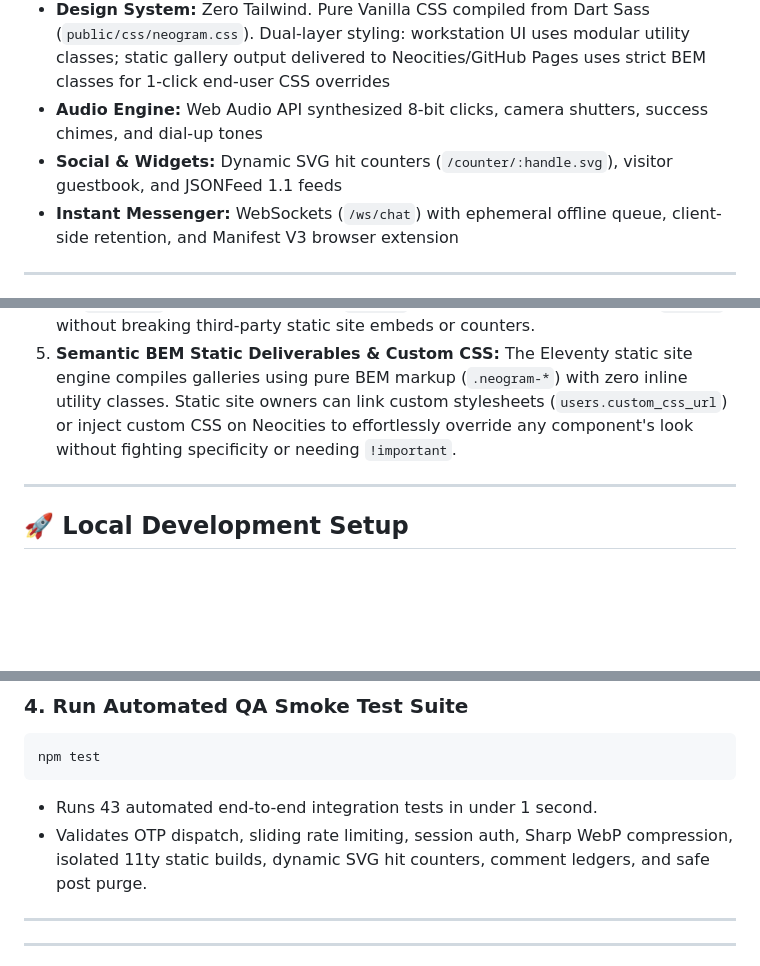
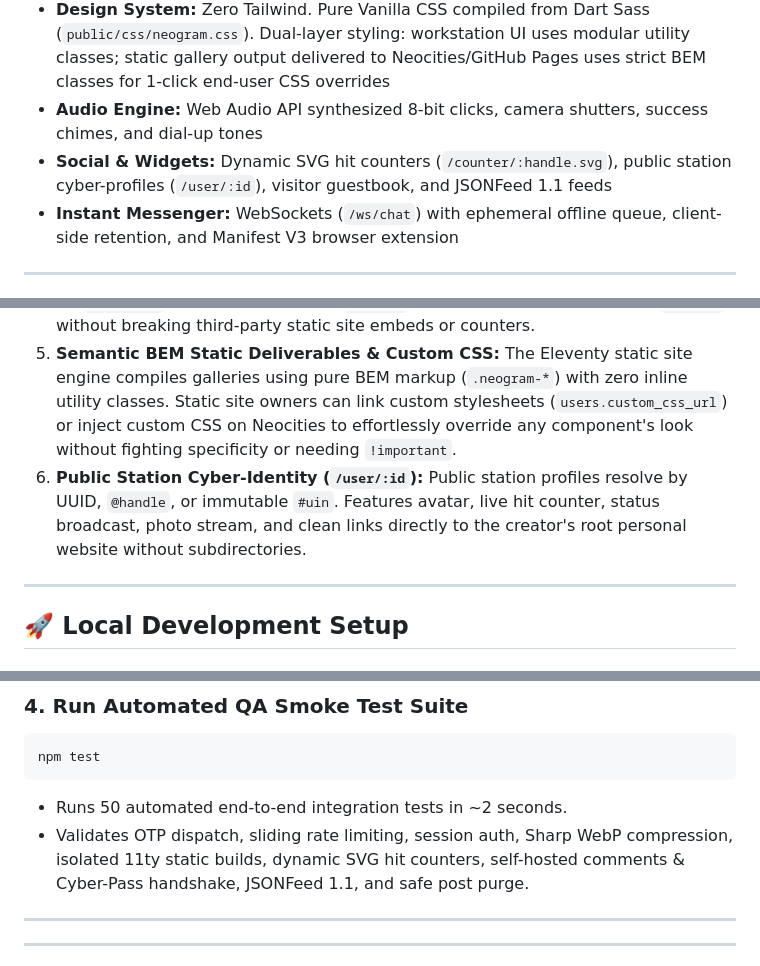
Before and after one commit to timwasson/neogram, a Markdown page: README.md, 3 parts joined by grey strips. GitHub-like rendering; blank space fills up the shorter version.

Commit message:
docs: update AGENTS.md and README.md with /user/:id profiles and 50 smoke tests

````diff
--- a/README.md
+++ b/README.md
@@ -12,7 +12,7 @@
 - **Static Site Engine:** Eleventy (11ty v3) with FIFO `BuildQueue` serialization & multi-tenant isolation (`dist/static-galleries/<userId>/`)
 - **Design System:** Zero Tailwind. Pure Vanilla CSS compiled from Dart Sass (`public/css/neogram.css`). Dual-layer styling: workstation UI uses modular utility classes; static gallery output delivered to Neocities/GitHub Pages uses strict BEM classes for 1-click end-user CSS overrides
 - **Audio Engine:** Web Audio API synthesized 8-bit clicks, camera shutters, success chimes, and dial-up tones
-- **Social & Widgets:** Dynamic SVG hit counters (`/counter/:handle.svg`), visitor guestbook, and JSONFeed 1.1 feeds
+- **Social & Widgets:** Dynamic SVG hit counters (`/counter/:handle.svg`), public station cyber-profiles (`/user/:id`), visitor guestbook, and JSONFeed 1.1 feeds
 - **Instant Messenger:** WebSockets (`/ws/chat`) with ephemeral offline queue, client-side retention, and Manifest V3 browser extension
 
 ---
@@ -24,6 +24,7 @@
 3. **Non-Destructive Deletion Invariant:** Remote deletions to Neocities are strictly restricted to `uploads/` matching the user's `deploy_path`. Non-Neogram files cannot be deleted.
 4. **Permanent Node UIN (ICQ-Style):** Accounts receive an immutable numeric node ID (`users.uin`, sequence starting at `#100101`). Creators can freely edit their `@handle` without breaking third-party static site embeds or counters.
 5. **Semantic BEM Static Deliverables & Custom CSS:** The Eleventy static site engine compiles galleries using pure BEM markup (`.neogram-*`) with zero inline utility classes. Static site owners can link custom stylesheets (`users.custom_css_url`) or inject custom CSS on Neocities to effortlessly override any component's look without fighting specificity or needing `!important`.
+6. **Public Station Cyber-Identity (`/user/:id`):** Public station profiles resolve by UUID, `@handle`, or immutable `#uin`. Features avatar, live hit counter, status broadcast, photo stream, and clean links directly to the creator's root personal website without subdirectories.
 
 ---
 
@@ -63,8 +64,8 @@ npm run dev
 ```bash
 npm test
 ```
-- Runs 43 automated end-to-end integration tests in under 1 second.
-- Validates OTP dispatch, sliding rate limiting, session auth, Sharp WebP compression, isolated 11ty static builds, dynamic SVG hit counters, comment ledgers, and safe post purge.
+- Runs 50 automated end-to-end integration tests in ~2 seconds.
+- Validates OTP dispatch, sliding rate limiting, session auth, Sharp WebP compression, isolated 11ty static builds, dynamic SVG hit counters, self-hosted comments & Cyber-Pass handshake, JSONFeed 1.1, and safe post purge.
 
 ---
 
````
Also changed, not shown: AGENTS.md (+28 -2 lines).
